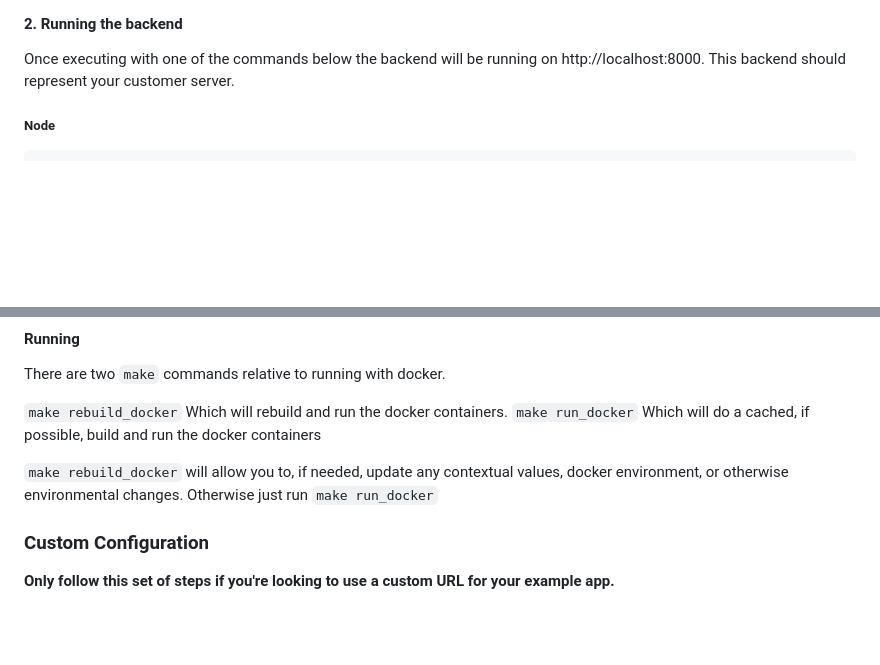
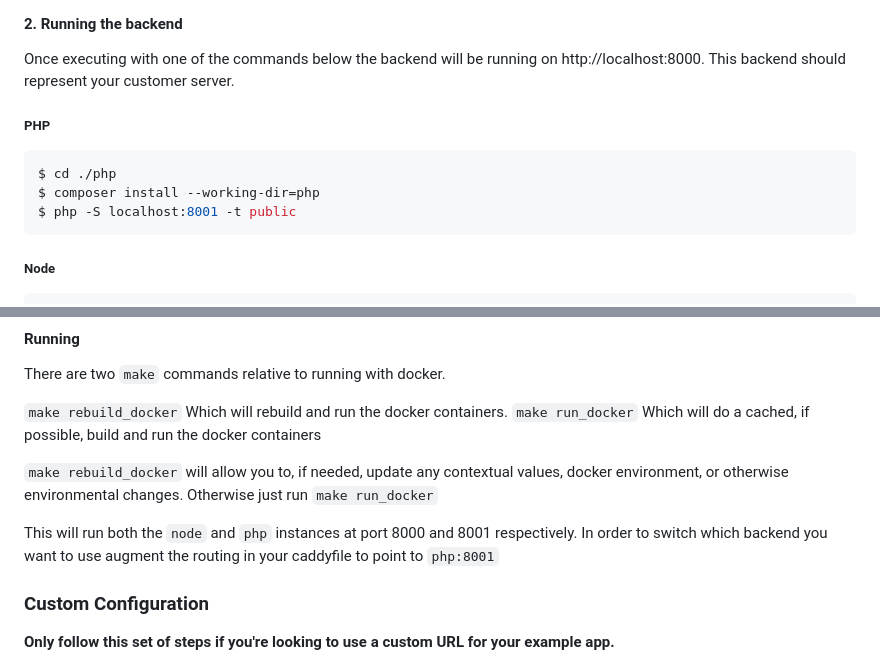
Before and after one commit to Ocrolus/widget-quickstart, a Markdown page: README.md, 2 parts joined by grey strips. Drawn GitHub-style; blank space fills up the shorter version.

Commit message:
chore: update readme

````diff
--- a/README.md
+++ b/README.md
@@ -128,6 +128,13 @@ Install all dependencies via `make install_all`
 
 Once executing with one of the commands below the backend will be running on http://localhost:8000. This backend should represent your customer server.
 
+##### PHP
+
+```bash
+$ cd ./php
+$ composer install --working-dir=php
+$ php -S localhost:8001 -t public
+```
 
 ##### Node
 
@@ -166,6 +173,8 @@ There are two `make` commands relative to running with docker.
 `make run_docker` Which will do a cached, if possible, build and run the docker containers
 
 `make rebuild_docker` will allow you to, if needed, update any contextual values, docker environment, or otherwise environmental changes. Otherwise just run `make run_docker`
+
+This will run both the `node` and `php` instances at port 8000 and 8001 respectively. In order to switch which backend you want to use augment the routing in your caddyfile to point to `php:8001`
 
 ### Custom Configuration
 **Only follow this set of steps if you're looking to use a custom URL for your example app.**
````
